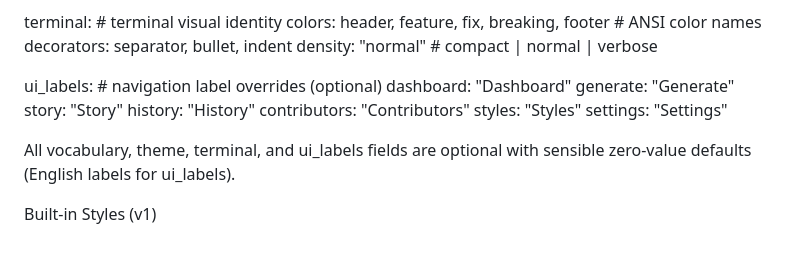
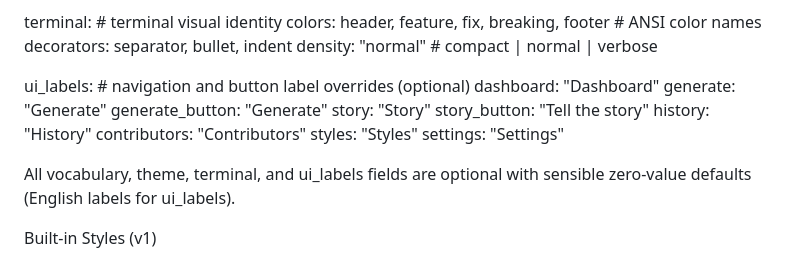
Before and after one commit to alciller88/commitlore, a Markdown page: SPEC.md, the part around the change. GitHub-like rendering.

```diff
--- a/SPEC.md
+++ b/SPEC.md
@@ -119,10 +119,12 @@ Complete structure of a .shipstyle file:
       separator, bullet, indent
     density: "normal"         # compact | normal | verbose
 
-  ui_labels:                  # navigation label overrides (optional)
+  ui_labels:                  # navigation and button label overrides (optional)
     dashboard: "Dashboard"
     generate: "Generate"
+    generate_button: "Generate"
     story: "Story"
+    story_button: "Tell the story"
     history: "History"
     contributors: "Contributors"
     styles: "Styles"
```
Also changed, not shown: CONTEXT.md (+1 -0 lines).
